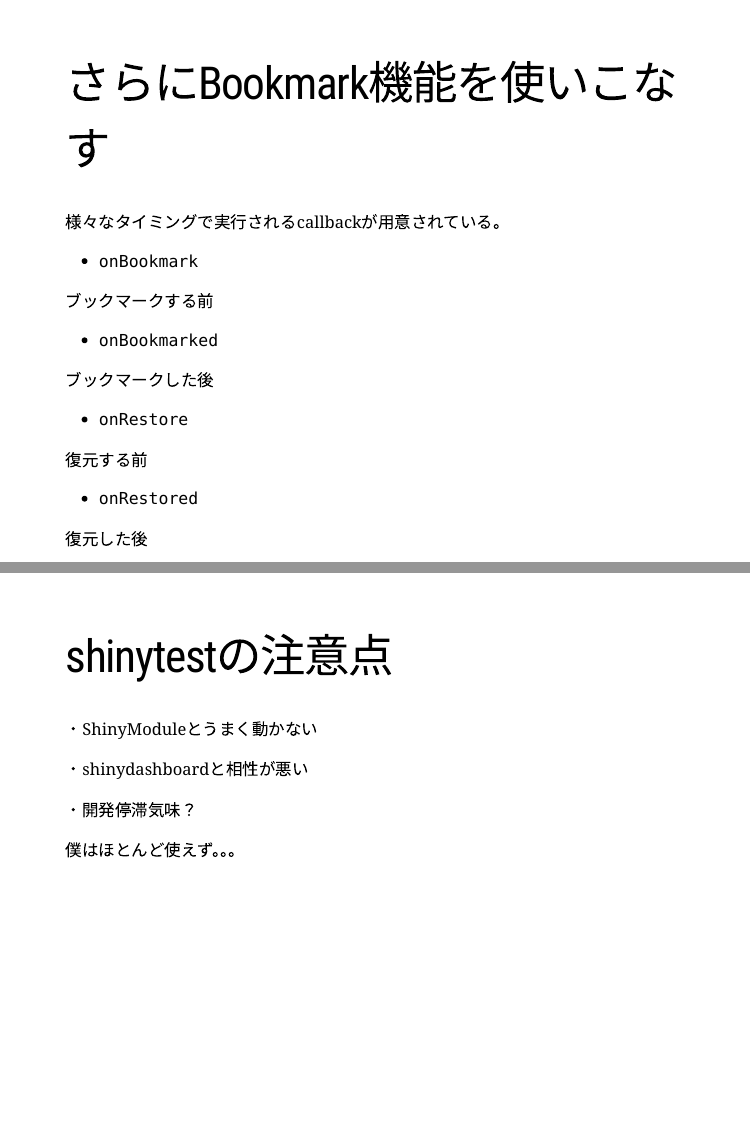
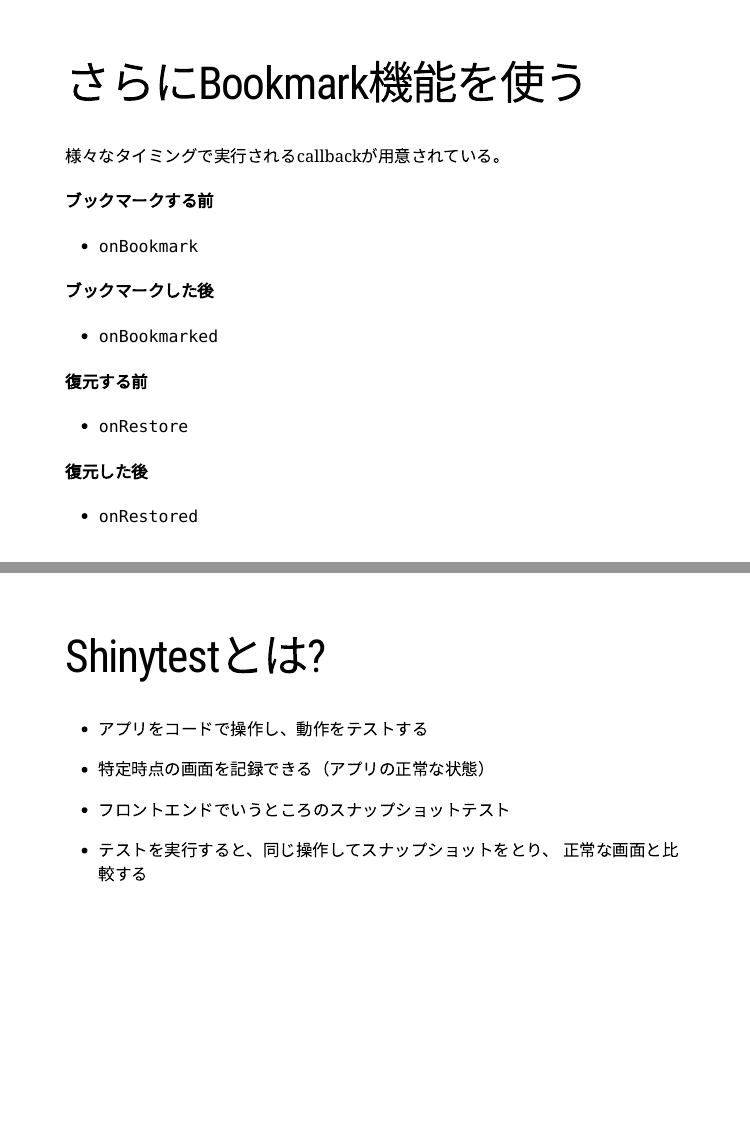
Before and after one commit to ksmzn/tokyor68, an R Markdown document (ShinyTIPS/ShinyTIPS.Rmd): pages 24 and 57 of 59 before the commit and pages 24 and 57 of 60 after it, joined at a grey line. Rendered offline with R 4.5, knitr and Pandoc, with nearby package versions; the slides are laid out offline by our stand-in for remark.js, each with all of its steps uncovered, in fonts that may differ from those the slides ask for, and without slide numbers, shadows or browser add-ons; a font, style sheet, LaTeX package, included part or bibliography that could not be used is replaced or left out.

Commit message:
本番前微修正

```diff
--- a/ShinyTIPS/ShinyTIPS.Rmd
+++ b/ShinyTIPS/ShinyTIPS.Rmd
@@ -377,25 +377,25 @@
 
 ---
 
-# さらにBookmark機能を使いこなす
+# さらにBookmark機能を使う
 
 様々なタイミングで実行されるcallbackが用意されている。
 
+#### ブックマークする前
+
 - `onBookmark`
 
-ブックマークする前
+#### ブックマークした後
 
 - `onBookmarked`
 
-ブックマークした後
+#### 復元する前
 
 - `onRestore`
 
-復元する前
+#### 復元した後
 
 - `onRestored`
-
-復元した後
 
 ---
 
@@ -855,17 +860,23 @@
 
 # Shinytestとは?
 
+- アプリをコードで操作し、動作をテストする
 
+- 特定時点の画面を記録できる（アプリの正常な状態）
+
+- フロントエンドでいうところのスナップショットテスト
+
+- テストを実行すると、同じ操作してスナップショットをとり、
+  正常な画面と比較する
 
 
 ---
 
-# shinytestの注意点
+# Shinytestの注意点
 
-・ShinyModuleとうまく動かない
+.pull-left[
 
-・shinydashboardと相性が悪い
+- ShinyModuleとうまく動かない
 
-・開発停滞気味？
+- shinydashboardと相性が悪い
 
-僕はほとんど使えず。。。
```
Also changed, not shown: ShinyTIPS/ShinyTIPS.html, ShinyTIPS/img/shinytest01.png (added), ShinyTIPS/img/shinytest02.png (added), ShinyTIPS/img/shinytest03.png (added), ShinyTIPS/img/shinytest04.png (added), ShinyTIPS/img/shinytest05.png (added), ShinyTIPS/img/shinytest06.png (added), ShinyTIPS/img/shinytest07.png (added), ShinyTIPS/img/shinytest08.png (added), ShinyTIPS/img/shinytest09.png (added), ShinyTIPS/img/wch.png (added), ShinyTIPS/ShinyTIPS.Rmd (20 more changed lines).
